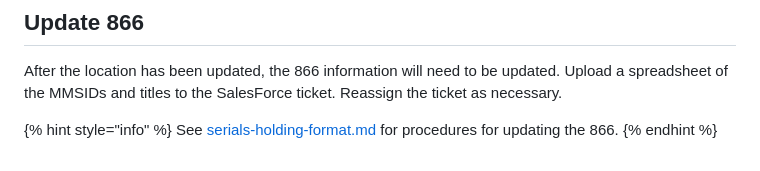
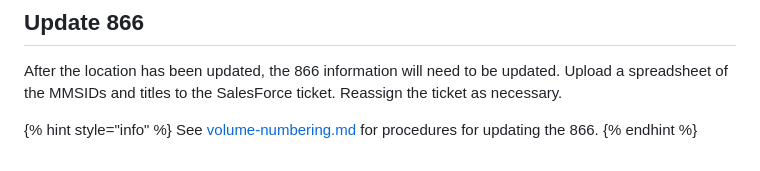
Before and after one commit to gwu-libraries/content-management-docs, a Markdown page: content-management-processes/serials/bound-items-to-wrlc-scf.md, the part around the change. Drawn GitHub-style.

```diff
--- a/content-management-processes/serials/bound-items-to-wrlc-scf.md
+++ b/content-management-processes/serials/bound-items-to-wrlc-scf.md
@@ -21,5 +21,5 @@ After the job is complete, check the job report to make sure there were no error
 After the location has been updated, the 866 information will need to be updated. Upload a spreadsheet of the MMSIDs and titles to the SalesForce ticket. Reassign the ticket as necessary.&#x20;
 
 {% hint style="info" %}
-See [serials-holding-format.md](serials-holding-format.md "mention") for procedures for updating the 866.
+See [volume-numbering.md](../../reference/volume-numbering.md "mention") for procedures for updating the 866.
 {% endhint %}
```
Also changed, not shown: SUMMARY.md (+0 -1 lines), content-management-processes/serials/serials-holding-format.md (deleted, +0 -26 lines), reference/volume-numbering.md (+88 -24 lines), .gitbook/assets/image (14).png (added), .gitbook/assets/image (15).png (added), .gitbook/assets/image (16).png (added).
